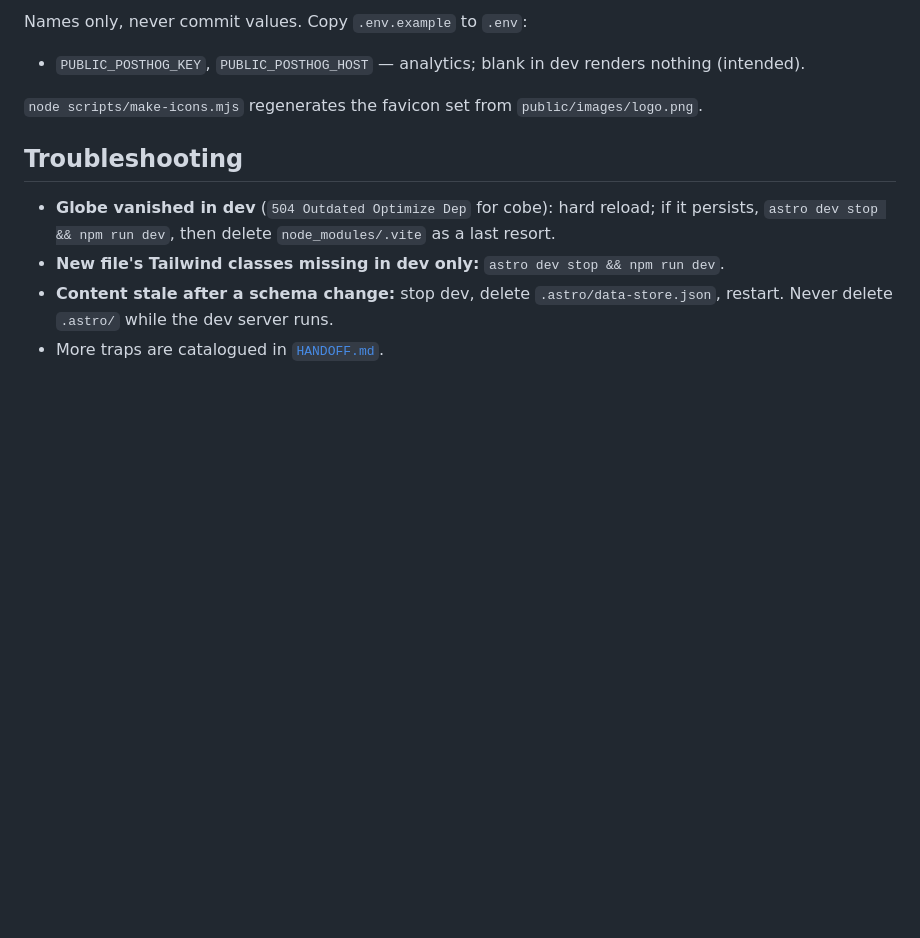
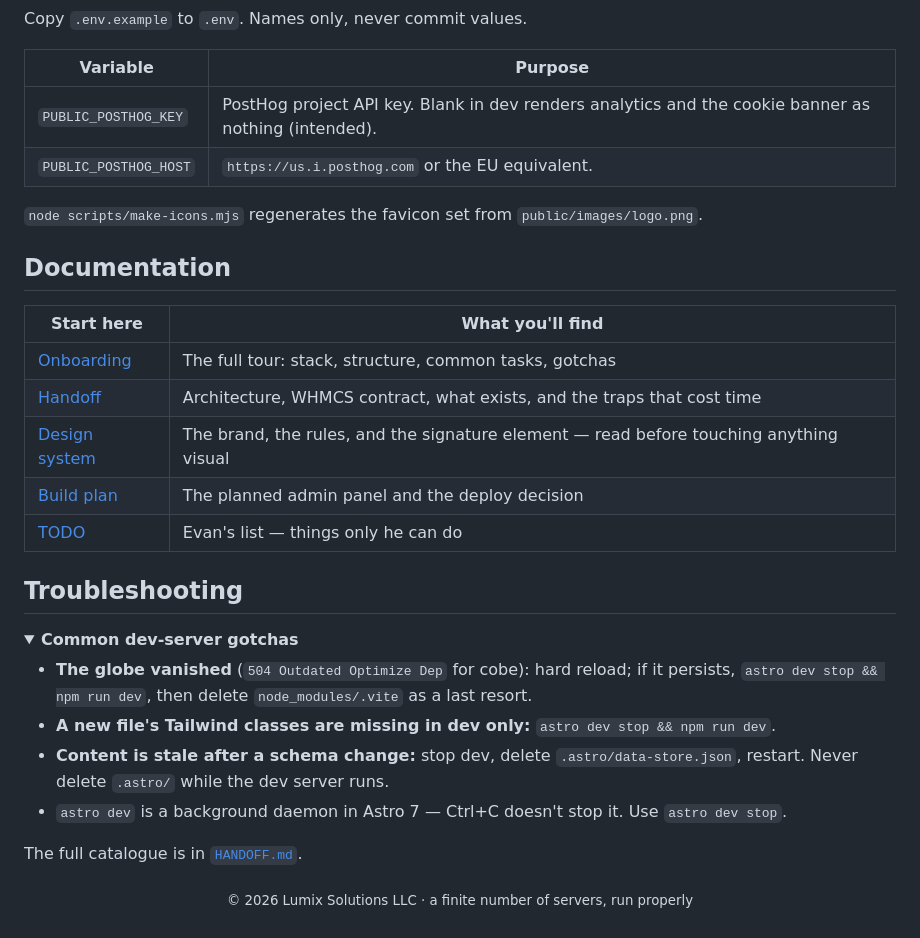
Before and after one commit to LordOfTheCorgis/lumix-website, a Markdown page: README.md, the part around one of its changes. Rendered like a GitHub page; folded sections open; blank space fills up the shorter version.

```diff
--- a/README.md
+++ b/README.md
@@ -50,13 +99,37 @@ Common edits are walked through in [`docs/ONBOARDING.md`](docs/ONBOARDING.md#com
 
-Names only, never commit values. Copy `.env.example` to `.env`:
+Copy `.env.example` to `.env`. Names only, never commit values.
 
-- `PUBLIC_POSTHOG_KEY`, `PUBLIC_POSTHOG_HOST` — analytics; blank in dev renders nothing (intended).
+| Variable | Purpose |
+| -------- | ------- |
+| `PUBLIC_POSTHOG_KEY` | PostHog project API key. Blank in dev renders analytics and the cookie banner as nothing (intended). |
+| `PUBLIC_POSTHOG_HOST` | `https://us.i.posthog.com` or the EU equivalent. |
 
 `node scripts/make-icons.mjs` regenerates the favicon set from `public/images/logo.png`.
 
+</details>
+
+## Documentation
+
+| Start here | What you'll find |
+| ---------- | ---------------- |
+| [Onboarding](docs/ONBOARDING.md) | The full tour: stack, structure, common tasks, gotchas |
+| [Handoff](HANDOFF.md) | Architecture, WHMCS contract, what exists, and the traps that cost time |
+| [Design system](DESIGN.md) | The brand, the rules, and the signature element — read before touching anything visual |
+| [Build plan](BUILD-PLAN.md) | The planned admin panel and the deploy decision |
+| [TODO](TODO.md) | Evan's list — things only he can do |
+
 ## Troubleshooting
 
-- **Globe vanished in dev** (`504 Outdated Optimize Dep` for cobe): hard reload; if it persists, `astro dev stop && npm run dev`, then delete `node_modules/.vite` as a last resort.
-- **New file's Tailwind classes missing in dev only:** `astro dev stop && npm run dev`.
-- **Content stale after a schema change:** stop dev, delete `.astro/data-store.json`, restart. Never delete `.astro/` while the dev server runs.
-- More traps are catalogued in [`HANDOFF.md`](HANDOFF.md#traps-that-already-cost-time).
+<details>
+<summary><strong>Common dev-server gotchas</strong></summary>
+
+- **The globe vanished** (`504 Outdated Optimize Dep` for cobe): hard reload; if it persists, `astro dev stop && npm run dev`, then delete `node_modules/.vite` as a last resort.
+- **A new file's Tailwind classes are missing in dev only:** `astro dev stop && npm run dev`.
+- **Content is stale after a schema change:** stop dev, delete `.astro/data-store.json`, restart. Never delete `.astro/` while the dev server runs.
+- `astro dev` is a background daemon in Astro 7 — Ctrl+C doesn't stop it. Use `astro dev stop`.
+
+The full catalogue is in [`HANDOFF.md`](HANDOFF.md#traps-that-already-cost-time).
+
+</details>
+
+<p align="center"><sub>© 2026 Lumix Solutions LLC · a finite number of servers, run properly</sub></p>
```
Also changed, not shown: other parts of README.md (+73 -24 lines).
